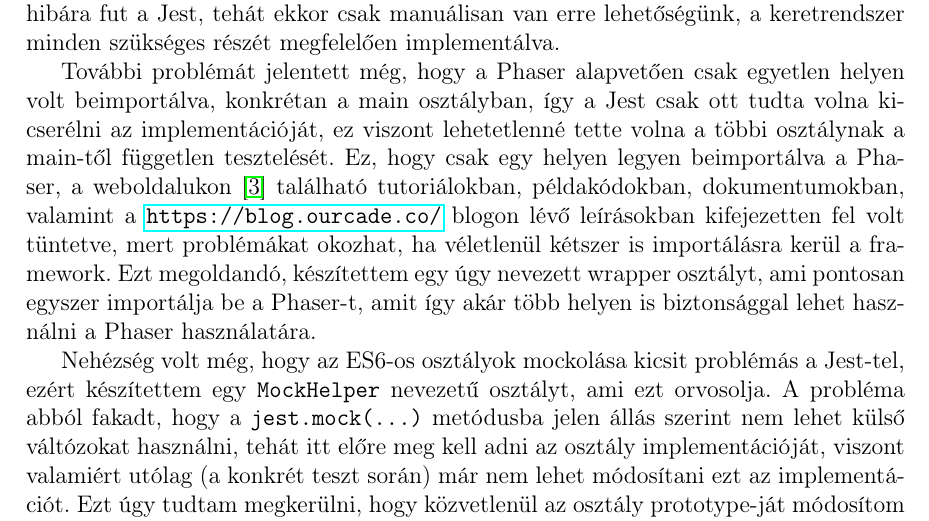
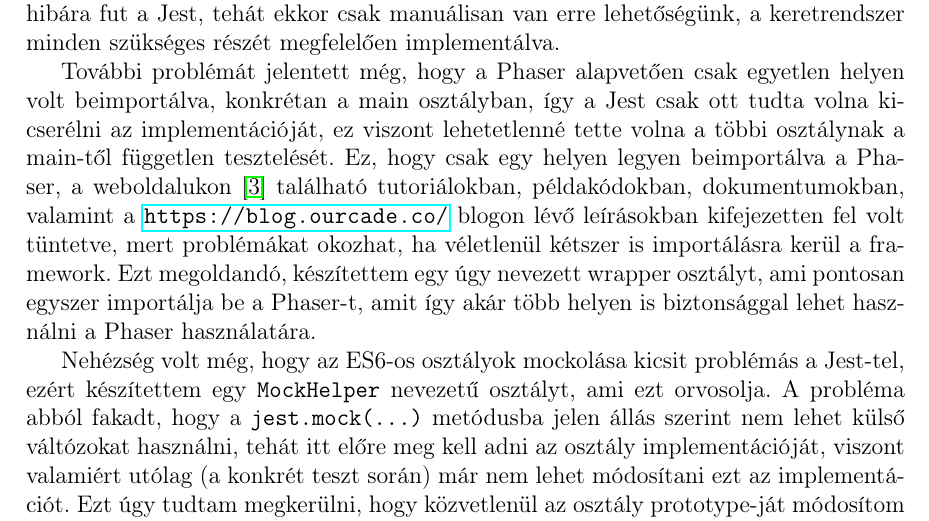
Before and after one commit to sono07/szakdolgozat-sources, a LaTeX document (report/dolgozat.tex): part of page 34 of 44, cut so that both start at the same text. Compiled offline with pdfLaTeX.

Commit message:
Added xurl package

```diff
--- a/report/dolgozat.tex
+++ b/report/dolgozat.tex
@@ -12,6 +12,7 @@
 \usepackage{dolgozat}
 
 \usepackage{hyperref}
+\usepackage{xurl}
 
 \usepackage{listings}
 \usepackage{python}
```
